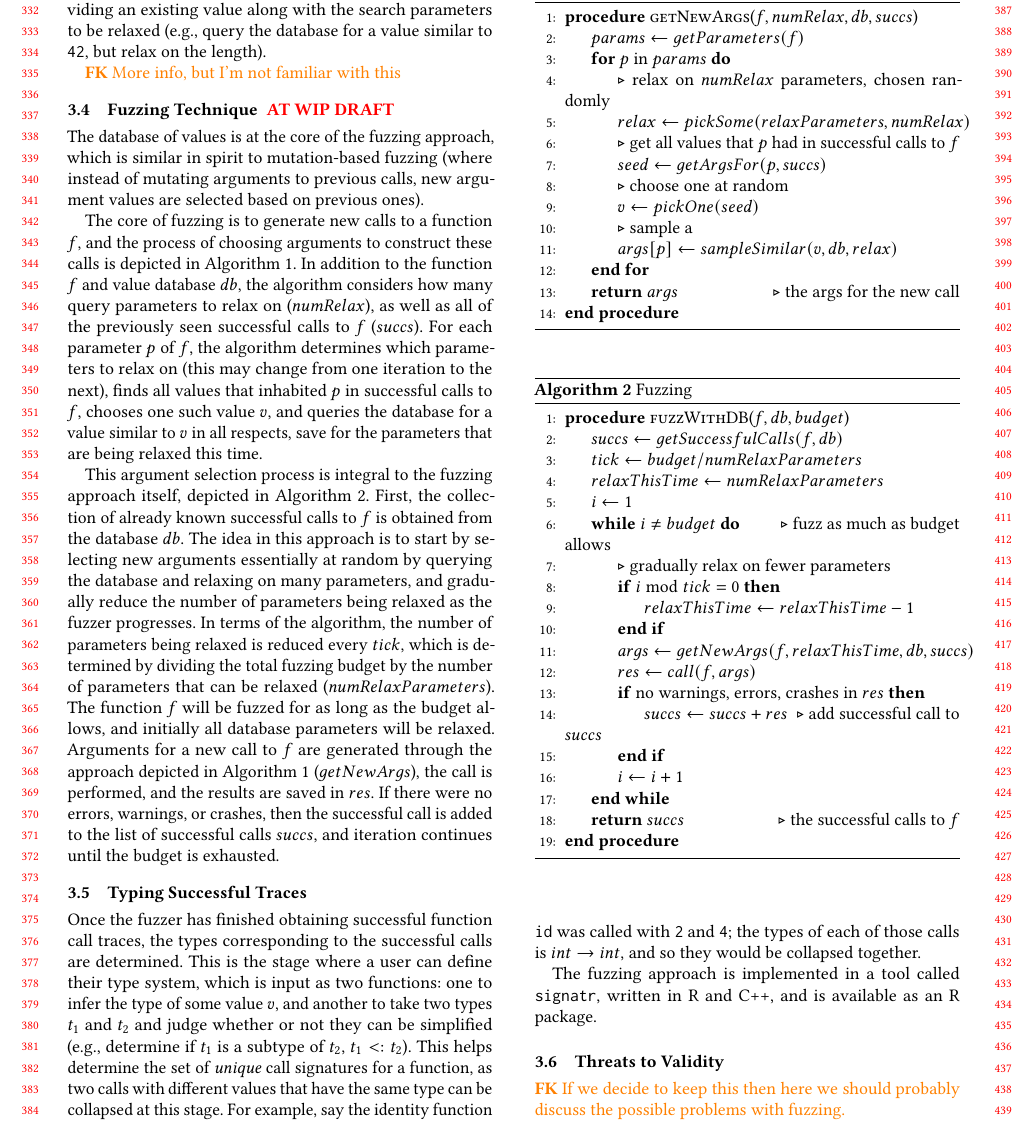
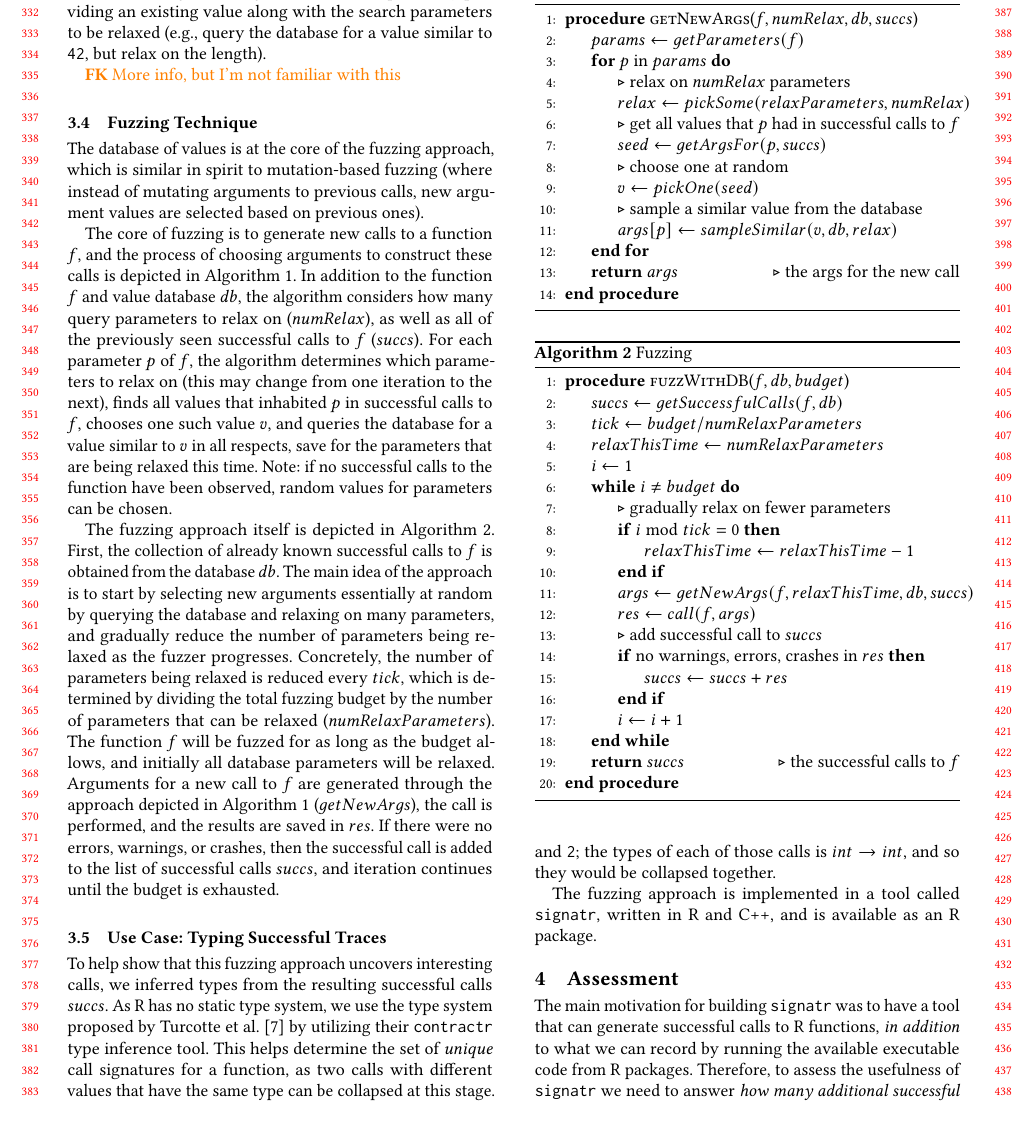
Before and after one commit to reallyTG/signatr-paper, a LaTeX paper (main.tex, which reads code-and-figures/approach-algorithms.tex): part of page 4 of 6, cut so that both start at the same text. Compiled offline with pdfLaTeX.

Commit message:
fuzzing approach edits; decoupled type inference; removed threats

```diff
--- a/code-and-figures/approach-algorithms.tex
+++ b/code-and-figures/approach-algorithms.tex
@@ -4,13 +4,13 @@
 \Procedure{getNewArgs}{$f,numRelax,db,succs$}
 \State{$params \gets getParameters(f)$}
 \For{$p$ in $params$}
-\LineComment{relax on $numRelax$ parameters, chosen randomly}
+\LineComment{relax on $numRelax$ parameters}
 \State{$relax \gets pickSome(relaxParameters, numRelax)$}
 \LineComment{get all values that $p$ had in successful calls to $f$}
 \State{$seed \gets getArgsFor(p, succs)$}
 \LineComment{choose one at random}
 \State{$v \gets pickOne(seed)$}
-\LineComment{sample a }
+\LineComment{sample a similar value from the database}
 \State{$args[p] \gets sampleSimilar(v, db, relax)$}
 \EndFor
 \State \textbf{return} $args$\Comment{the args for the new call}
@@ -26,15 +26,16 @@
 \State $tick \gets budget / numRelaxParameters$
 \State $relaxThisTime \gets numRelaxParameters$
 \State $i\gets 1$
-\While{$i\not=budget$}\Comment{fuzz as much as budget allows}
+\While{$i\not=budget$}
 \LineComment{gradually relax on fewer parameters}
 \If{$i \bmod tick = 0$}
 \State $relaxThisTime \gets relaxThisTime - 1$
 \EndIf
 \State{$args \gets getNewArgs(f,relaxThisTime, db, succs)$}
 \State{$res \gets call(f, args)$}
+\LineComment{add successful call to $succs$}
 \If{no warnings, errors, crashes in $res$}
-\State{$succs \gets succs + res$}\Comment{add successful call to $succs$}
+\State{$succs \gets succs + res$}
 \EndIf
 \State $i\gets i+1$
 \EndWhile\label{endfuzzloop}
--- a/main.tex
+++ b/main.tex
@@ -262,38 +262,34 @@ The database can be queried for a random value with the desired metadata (e.g.,
 
 \FK{More info, but I'm not familiar with this}
 
-\subsection{Fuzzing Technique \AT{WIP DRAFT}}
+\subsection{Fuzzing Technique}
 
 The database of values is at the core of the fuzzing approach, which is similar in spirit to mutation-based fuzzing (where instead of mutating arguments to previous calls, new argument values are selected based on previous ones).
 
 The core of fuzzing is to generate new calls to a function $f$, and the process of choosing arguments to construct these calls is depicted in Algorithm~\ref{alg:arg-sel}.
 In addition to the function $f$ and value database $db$, the algorithm considers how many query parameters to relax on ($numRelax$), as well as all of the previously seen successful calls to $f$ ($succs$).
 For each parameter $p$ of $f$, the algorithm determines which parameters to relax on (this may change from one iteration to the next), finds all values that inhabited $p$ in successful calls to $f$, chooses one such value $v$, and queries the database for a value similar to $v$ in all respects, save for the parameters that are being relaxed this time.
+Note: if no successful calls to the function have been observed, random values for parameters can be chosen.
 
-This argument selection process is integral to the fuzzing approach itself, depicted in Algorithm~\ref{alg:fuzzer}.
+The fuzzing approach itself is depicted in Algorithm~\ref{alg:fuzzer}.
 First, the collection of already known successful calls to $f$ is obtained from the database $db$.
-The idea in this approach is to start by selecting new arguments essentially at random by querying the database and relaxing on many parameters, and gradually reduce the number of parameters being relaxed as the fuzzer progresses.
-In terms of the algorithm, the number of parameters being relaxed is reduced every $tick$, which is determined by dividing the total fuzzing budget by the number of parameters that can be relaxed ($numRelaxParameters$).
+The main idea of the approach is to start by selecting new arguments essentially at random by querying the database and relaxing on many parameters, and gradually reduce the number of parameters being relaxed as the fuzzer progresses.
+Concretely, the number of parameters being relaxed is reduced every $tick$, which is determined by dividing the total fuzzing budget by the number of parameters that can be relaxed ($numRelaxParameters$).
 The function $f$ will be fuzzed for as long as the budget allows, and initially all database parameters will be relaxed.
 Arguments for a new call to $f$ are generated through the approach depicted in Algorithm~\ref{alg:arg-sel} ($getNewArgs$), the call is performed, and the results are saved in $res$.
 If there were no errors, warnings, or crashes, then the successful call is added to the list of successful calls $succs$, and iteration continues until the budget is exhausted.
 
 \input{code-and-figures/approach-algorithms.tex}
 
-\subsection{Typing Successful Traces}
+\subsection{Use Case: Typing Successful Traces}
 
-Once the fuzzer has finished obtaining successful function call traces, the types corresponding to the successful calls are determined.
-This is the stage where a user can define their type system, which is input as two functions: one to infer the type of some value $v$, and another to take two types $t_1$ and $t_2$ and judge whether or not they can be simplified (e.g., determine if $t_1$ is a subtype of $t_2$, $t_1 <: t_2$).
+To help show that this fuzzing approach uncovers interesting calls, we inferred types from the resulting successful calls $succs$.
+As R has no static type system, we use the type system proposed by Turcotte et al.~\cite{turcotte2020designing} by utilizing their {\tt contractr} type inference tool.
+% This is the stage where a user can define their type system, which is input as two functions: one to infer the type of some value $v$, and another to take two types $t_1$ and $t_2$ and judge whether or not they can be simplified (e.g., determine if $t_1$ is a subtype of $t_2$, $t_1 <: t_2$).
 This helps determine the set of \textit{unique} call signatures for a function, as two calls with different values that have the same type can be collapsed at this stage.
-For example, say the identity function {\tt id} was called with {\tt 2} and {\tt 4}; the types of each of those calls is $int \rightarrow int$, and so they would be collapsed together.
-% The current implementation of \tool uses {\tt contractr}~\cite{turcotte2020designing} to infer types, and uses the subtyping rules described in that paper.
+For example, say the identity function {\tt id} was called with {\tt 4} and {\tt 2}; the types of each of those calls is $int \rightarrow int$, and so they would be collapsed together.
 
 The fuzzing approach is implemented in a tool called \tool, written in R and C++, and is available as an R package.
-
-\subsection{Threats to Validity}
-
-
-\FK{If we decide to keep this then here we should probably discuss the possible problems with fuzzing.}
 
 \section{Assessment}
 \label{sec:assessment}
```
